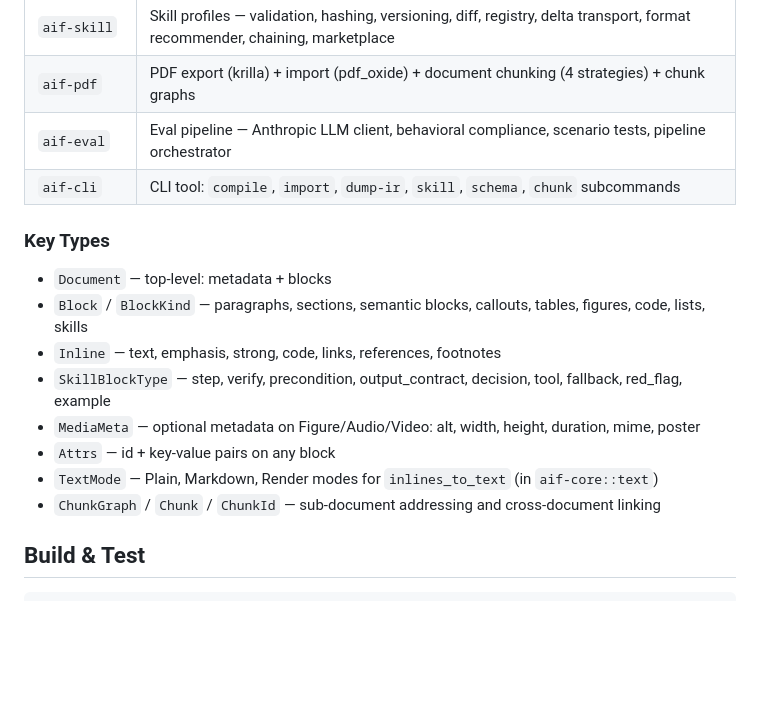
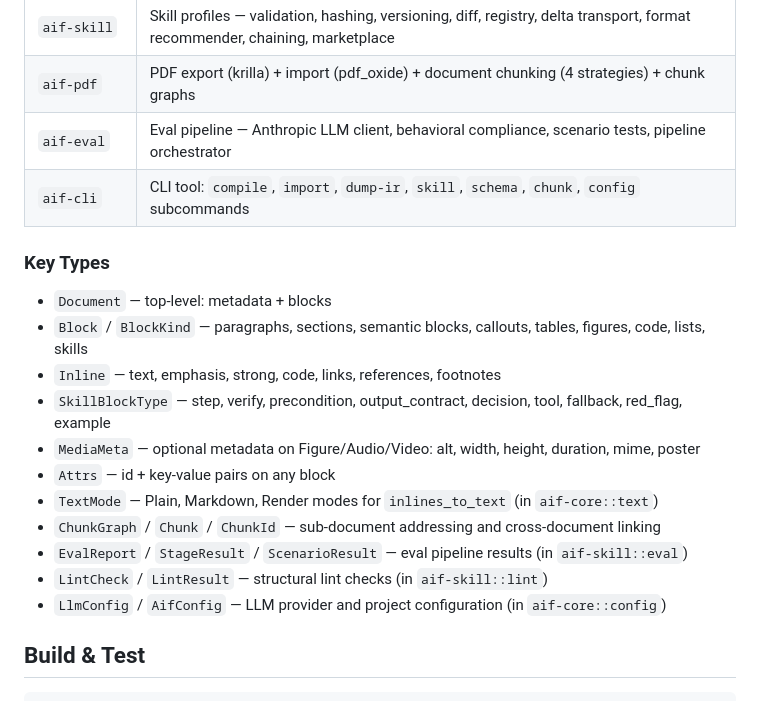
Before and after one commit to LiqunChen0606/skillforge, a Markdown page: CLAUDE.md, the part around the change. GitHub-like rendering; blank space fills up the shorter version.

Commit message:
docs: update CLAUDE.md with eval pipeline key types and CLI description
Co-Authored-By: Claude Opus 4.6 <noreply@anthropic.com>

```diff
--- a/CLAUDE.md
+++ b/CLAUDE.md
@@ -21,7 +21,7 @@ AIF is a semantic document format and toolchain for humans and LLMs. Concise lik
 | `aif-skill` | Skill profiles — validation, hashing, versioning, diff, registry, delta transport, format recommender, chaining, marketplace |
 | `aif-pdf` | PDF export (krilla) + import (pdf_oxide) + document chunking (4 strategies) + chunk graphs |
 | `aif-eval` | Eval pipeline — Anthropic LLM client, behavioral compliance, scenario tests, pipeline orchestrator |
-| `aif-cli` | CLI tool: `compile`, `import`, `dump-ir`, `skill`, `schema`, `chunk` subcommands |
+| `aif-cli` | CLI tool: `compile`, `import`, `dump-ir`, `skill`, `schema`, `chunk`, `config` subcommands |
 
 ### Key Types
 
@@ -33,6 +33,9 @@ AIF is a semantic document format and toolchain for humans and LLMs. Concise lik
 - `Attrs` — id + key-value pairs on any block
 - `TextMode` — Plain, Markdown, Render modes for `inlines_to_text` (in `aif-core::text`)
 - `ChunkGraph` / `Chunk` / `ChunkId` — sub-document addressing and cross-document linking
+- `EvalReport` / `StageResult` / `ScenarioResult` — eval pipeline results (in `aif-skill::eval`)
+- `LintCheck` / `LintResult` — structural lint checks (in `aif-skill::lint`)
+- `LlmConfig` / `AifConfig` — LLM provider and project configuration (in `aif-core::config`)
 
 ## Build & Test
 
```
